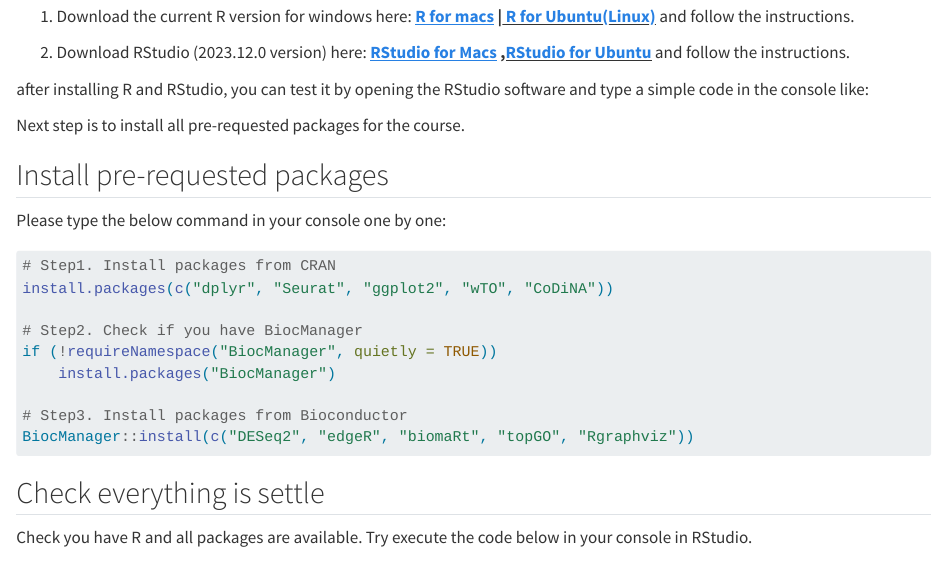
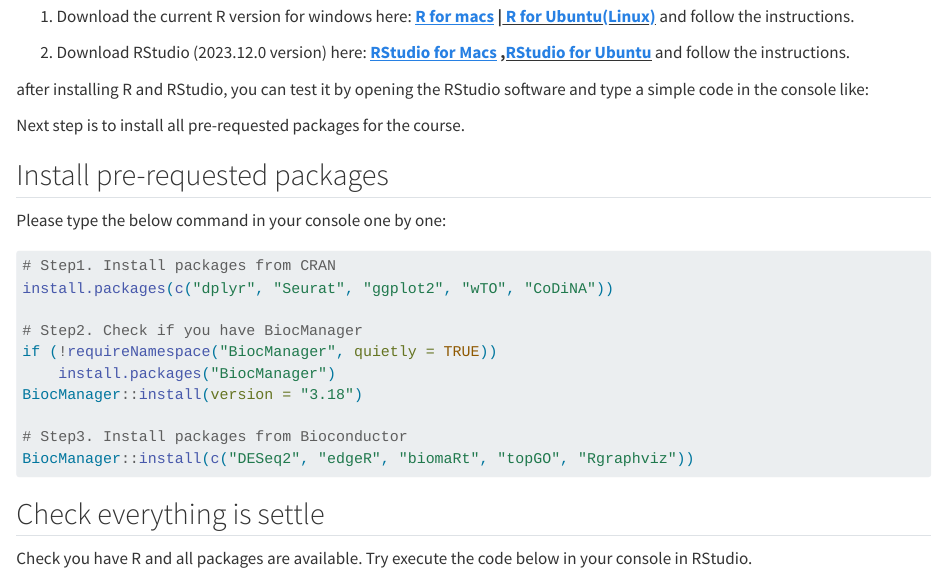
Before and after one commit to ferygood/prepareR, a Quarto document (install.qmd): the page in a window 1100 px wide, from 330 px down. Rendered offline with R 4.5, knitr and Pandoc in place of Quarto, with nearby package versions.

Commit message:
specify bioc 3.18

```diff
--- a/install.qmd
+++ b/install.qmd
@@ -31,6 +31,7 @@
 # Step2. Check if you have BiocManager
 if (!requireNamespace("BiocManager", quietly = TRUE))
     install.packages("BiocManager")
+BiocManager::install(version = "3.18")
 
 # Step3. Install packages from Bioconductor
 BiocManager::install(c("DESeq2", "edgeR", "biomaRt", "topGO", "Rgraphviz"))
```
Also changed, not shown: index.html.
